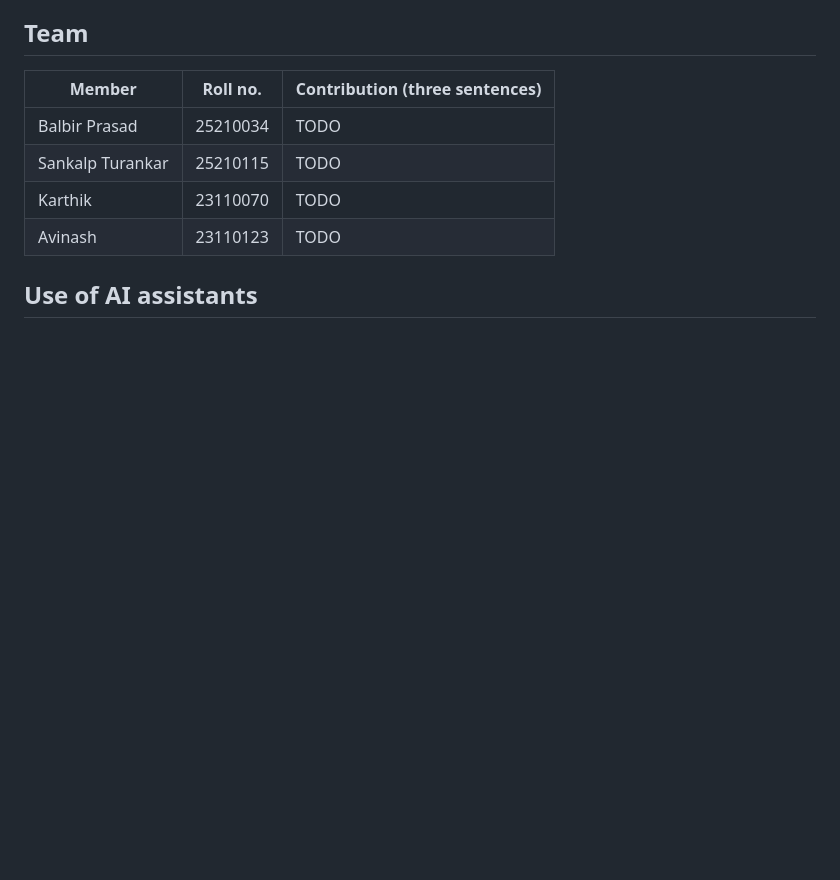
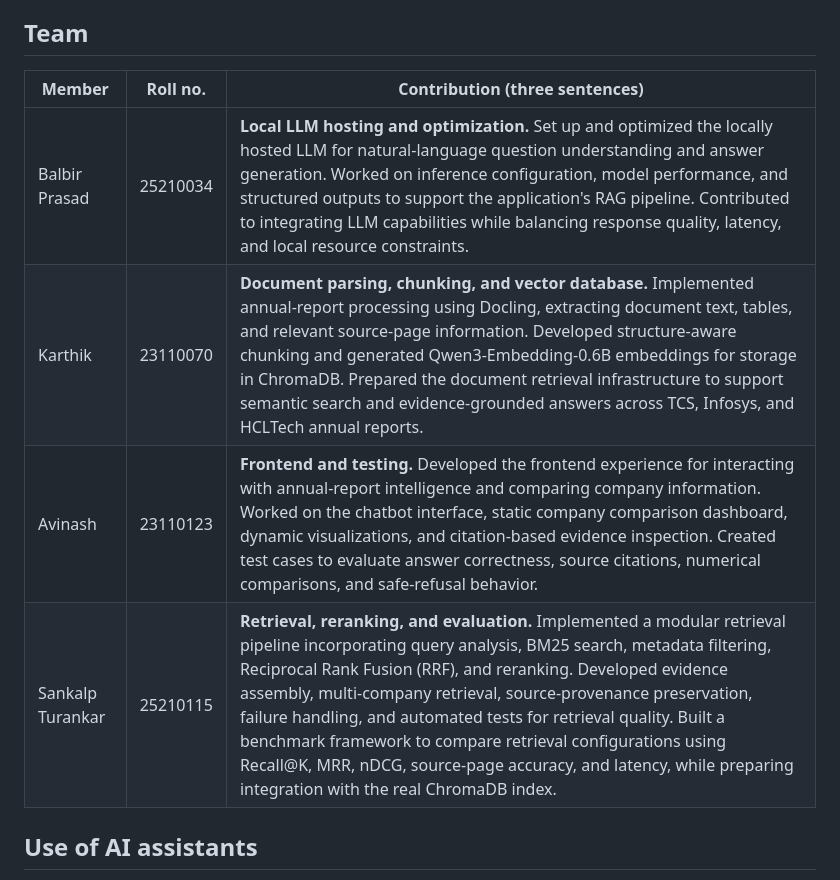
Before and after one commit to sankalp567/HCL_hackathon, a Markdown page: README.md, the part around the change. Rendered like a GitHub page; blank space fills up the shorter version.

Commit message:
README: team contributions

```diff
--- a/README.md
+++ b/README.md
@@ -114,10 +114,10 @@ Only these three reports are used; no news, broker notes or websites.
 
 | Member | Roll no. | Contribution (three sentences) |
 |---|---|---|
-| Balbir Prasad | 25210034 | TODO |
-| Sankalp Turankar | 25210115 | TODO |
-| Karthik | 23110070 | TODO |
-| Avinash | 23110123 | TODO |
+| Balbir Prasad | 25210034 | **Local LLM hosting and optimization.** Set up and optimized the locally hosted LLM for natural-language question understanding and answer generation. Worked on inference configuration, model performance, and structured outputs to support the application's RAG pipeline. Contributed to integrating LLM capabilities while balancing response quality, latency, and local resource constraints. |
+| Karthik | 23110070 | **Document parsing, chunking, and vector database.** Implemented annual-report processing using Docling, extracting document text, tables, and relevant source-page information. Developed structure-aware chunking and generated Qwen3-Embedding-0.6B embeddings for storage in ChromaDB. Prepared the document retrieval infrastructure to support semantic search and evidence-grounded answers across TCS, Infosys, and HCLTech annual reports. |
+| Avinash | 23110123 | **Frontend and testing.** Developed the frontend experience for interacting with annual-report intelligence and comparing company information. Worked on the chatbot interface, static company comparison dashboard, dynamic visualizations, and citation-based evidence inspection. Created test cases to evaluate answer correctness, source citations, numerical comparisons, and safe-refusal behavior. |
+| Sankalp Turankar | 25210115 | **Retrieval, reranking, and evaluation.** Implemented a modular retrieval pipeline incorporating query analysis, BM25 search, metadata filtering, Reciprocal Rank Fusion (RRF), and reranking. Developed evidence assembly, multi-company retrieval, source-provenance preservation, failure handling, and automated tests for retrieval quality. Built a benchmark framework to compare retrieval configurations using Recall@K, MRR, nDCG, source-page accuracy, and latency, while preparing integration with the real ChromaDB index. |
 
 ## Use of AI assistants
 
```
